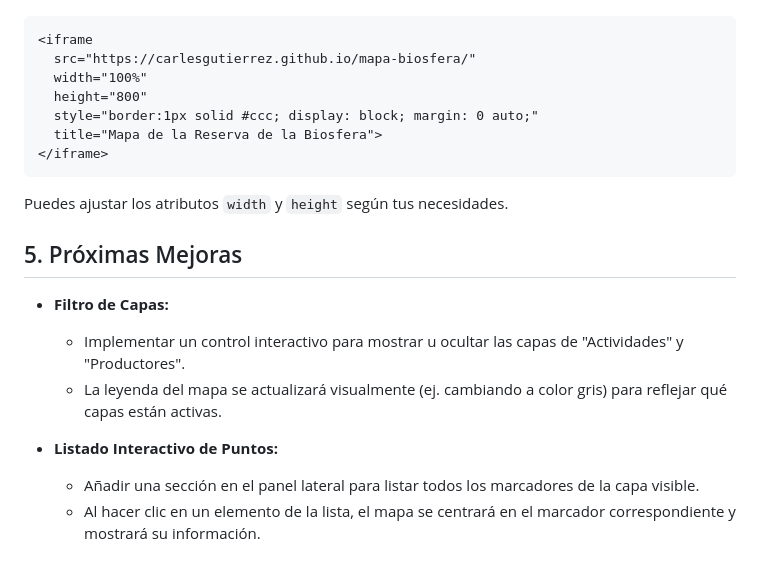
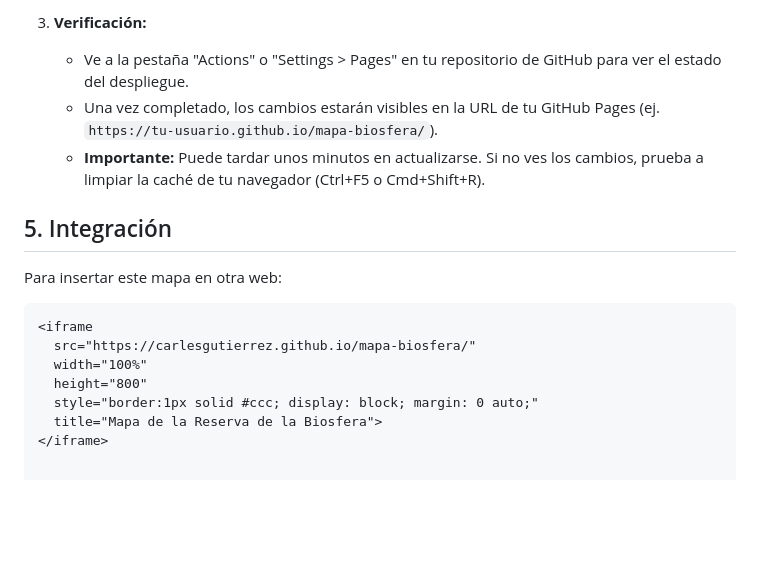
Before and after one commit to carlesgutierrez/mapa-biosfera, a Markdown page: README.md, the part around one of its changes. Rendered like a GitHub page; blank space fills up the shorter version.

````diff
--- a/README.md
+++ b/README.md
@@ -60,3 +88,11 @@ Copia y pega el siguiente código HTML en tu página:
+3.  **Verificación:**
+    - Ve a la pestaña "Actions" o "Settings > Pages" en tu repositorio de GitHub para ver el estado del despliegue.
+    - Una vez completado, los cambios estarán visibles en la URL de tu GitHub Pages (ej. `https://tu-usuario.github.io/mapa-biosfera/`).
+    - **Importante:** Puede tardar unos minutos en actualizarse. Si no ves los cambios, prueba a limpiar la caché de tu navegador (Ctrl+F5 o Cmd+Shift+R).
+
+## 5. Integración
+
+Para insertar este mapa en otra web:
 
 ```html
 <iframe
@@ -66,16 +102,3 @@ Copia y pega el siguiente código HTML en tu página:
   style="border:1px solid #ccc; display: block; margin: 0 auto;"
   title="Mapa de la Reserva de la Biosfera">
 </iframe>
-```
-
-Puedes ajustar los atributos `width` y `height` según tus necesidades.
-
-## 5. Próximas Mejoras
-
-- **Filtro de Capas:**
-  - Implementar un control interactivo para mostrar u ocultar las capas de "Actividades" y "Productores".
-  - La leyenda del mapa se actualizará visualmente (ej. cambiando a color gris) para reflejar qué capas están activas.
-
-- **Listado Interactivo de Puntos:**
-  - Añadir una sección en el panel lateral para listar todos los marcadores de la capa visible.
-  - Al hacer clic en un elemento de la lista, el mapa se centrará en el marcador correspondiente y mostrará su información.
````
Also changed, not shown: other parts of README.md (+51 -23 lines).
